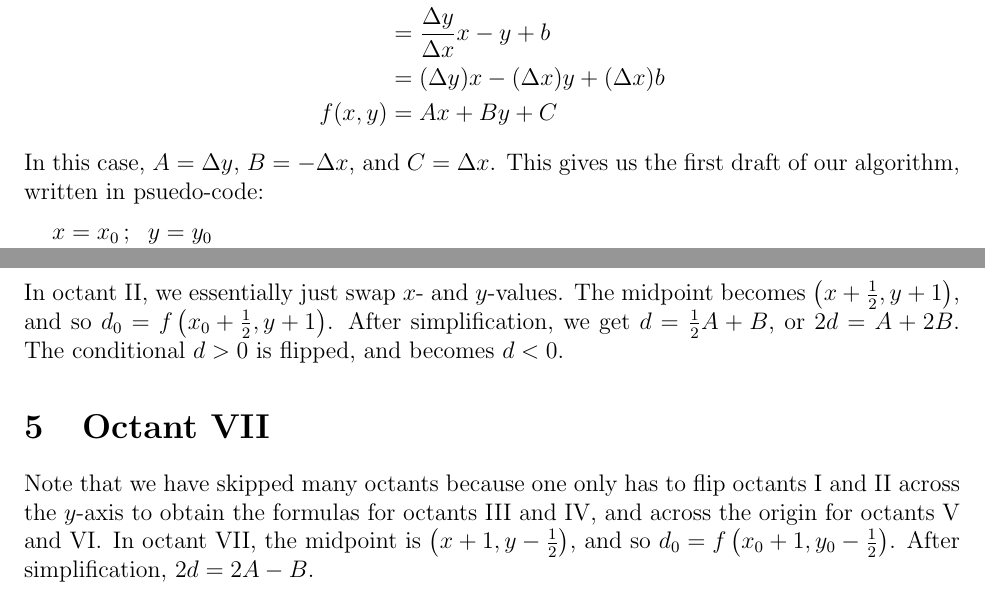
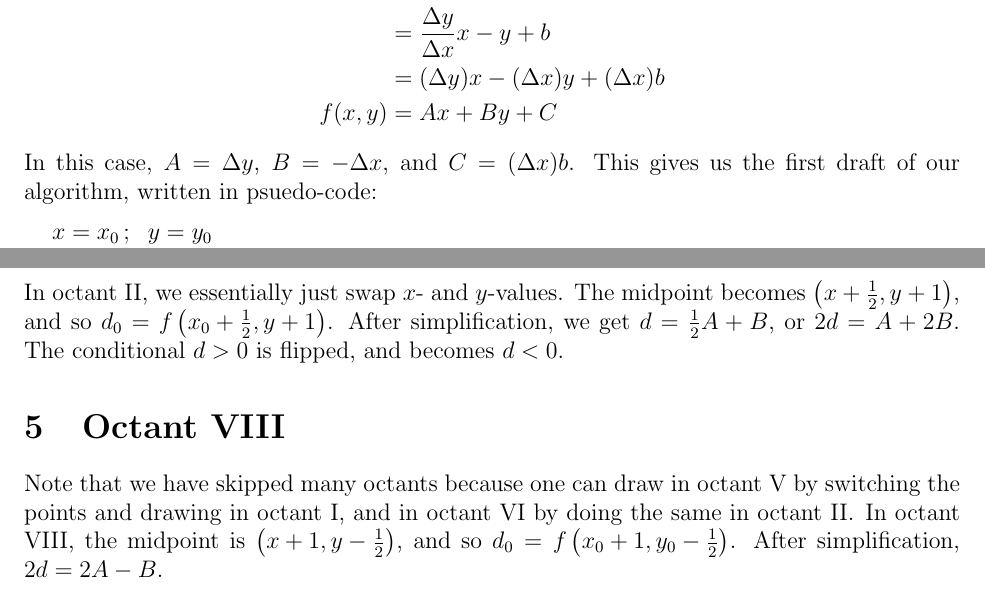
Before and after one commit to AnAverageHuman/graphics2, a LaTeX document (algorithm/bresenham.tex): two parts of pages 2 and 3 of 3, joined at a grey line, cut so that both start at the same text. Compiled offline with pdfLaTeX.

Commit message:
algorithm/: fix some glaring errors

```diff
--- a/algorithm/bresenham.tex
+++ b/algorithm/bresenham.tex
@@ -100,7 +100,7 @@ We can manipulate the point-slope equation $y = mx + b$ like so:
           &= (\Delta y) x - (\Delta x) y + (\Delta x) b \\
   f(x, y) &= Ax + By + C
 \end{align*}
-In this case, $A = \Delta y$, $B = -\Delta x$, and $C = \Delta x$.
+In this case, $A = \Delta y$, $B = -\Delta x$, and $C = (\Delta x) b$.
 This gives us the first draft of our algorithm, written in psuedo-code:
 \begin{lstlisting}[mathescape]
   $x = x_0$; $y = y_0$
@@ -151,9 +151,9 @@ The midpoint becomes $\left(x + \frac{1}{2}, y + 1\right)$, and so $d_0 = f\left
 After simplification, we get $d = \frac{1}{2} A + B$, or $2d = A + 2B$.
 The conditional $d > 0$ is flipped, and becomes $d < 0$.
 
-\section{Octant VII}
-Note that we have skipped many octants because one only has to flip octants I and II across the $y$-axis to obtain the formulas for octants III and IV, and across the origin for octants V and VI\@.
-In octant VII, the midpoint is $\left(x + 1, y - \frac{1}{2}\right)$, and so $d_0 = f\left(x_0 + 1, y_0 - \frac{1}{2}\right)$.
+\section{Octant VIII}
+Note that we have skipped many octants because one can draw in octant V by switching the points and drawing in octant I, and in octant VI by doing the same in octant II\@.
+In octant VIII, the midpoint is $\left(x + 1, y - \frac{1}{2}\right)$, and so $d_0 = f\left(x_0 + 1, y_0 - \frac{1}{2}\right)$.
 After simplification, $2d = 2A - B$.
 
 \end{document}
```
Also changed, not shown: algorithm/bresenham.pdf.
